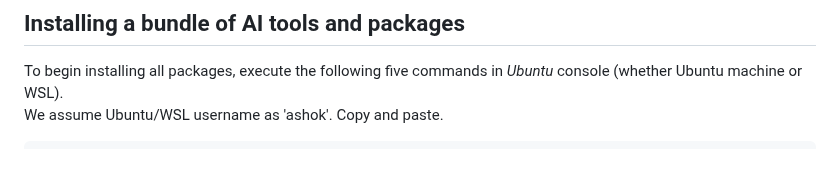
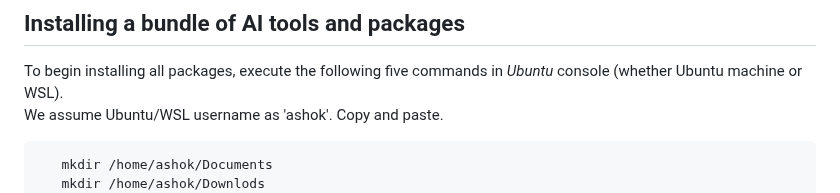
Before and after one commit to harnalashok/LLMs, a Markdown page: u_install/Readme.md, the part around the change. Drawn GitHub-style; blank space fills up the shorter version.

````diff
--- a/u_install/Readme.md
+++ b/u_install/Readme.md
@@ -5,6 +5,8 @@ We assume Ubuntu/WSL username as 'ashok'. Copy and paste.
 
 
 ```
+   mkdir /home/ashok/Documents
+   mkdir /home/ashok/Downlods
    wget -c https://raw.githubusercontent.com/harnalashok/LLMs/refs/heads/main/u_install/script0.sh
    wget -c https://raw.githubusercontent.com/harnalashok/LLMs/refs/heads/main/u_install/help.txt
    perl -pi -e 's/\r\n/\n/g' ~/script0.sh
````
